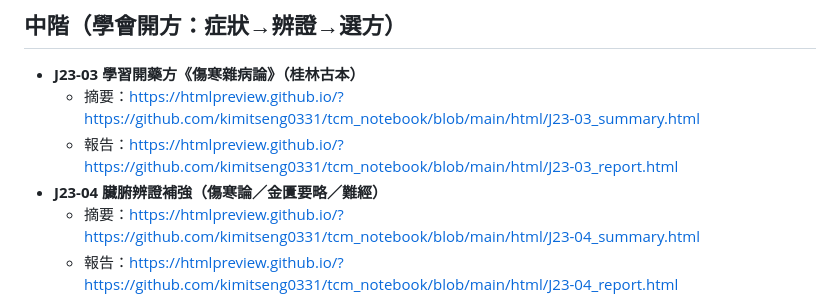
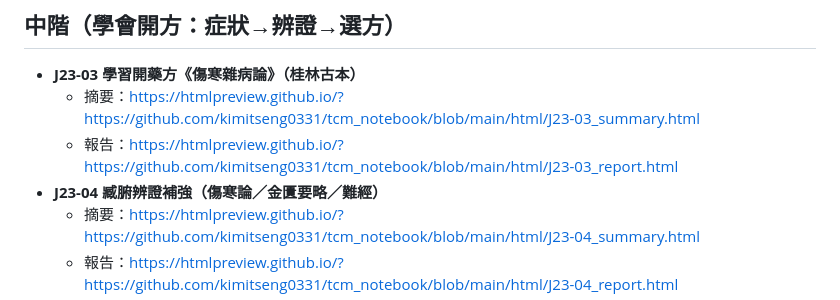
Before and after one commit to kimitseng0331/tcm_notebook, a Markdown page: README.md, the part around one of its changes. Drawn GitHub-style.

```diff
--- a/README.md
+++ b/README.md
@@ -33,7 +33,7 @@
 - **J23-03 學習開藥方《傷寒雜病論》（桂林古本）**
   - 摘要：https://htmlpreview.github.io/?https://github.com/kimitseng0331/tcm_notebook/blob/main/html/J23-03_summary.html
   - 報告：https://htmlpreview.github.io/?https://github.com/kimitseng0331/tcm_notebook/blob/main/html/J23-03_report.html
-- **J23-04 臟腑辨證補強（傷寒論／金匱要略／難經）**
+- **J23-04 臧腑辨證補強（傷寒論／金匱要略／難經）**
   - 摘要：https://htmlpreview.github.io/?https://github.com/kimitseng0331/tcm_notebook/blob/main/html/J23-04_summary.html
   - 報告：https://htmlpreview.github.io/?https://github.com/kimitseng0331/tcm_notebook/blob/main/html/J23-04_report.html
 - **J23-09《傷寒論類方》徐靈胎**（網站）
```
Also changed, not shown: other parts of README.md (+2 -6 lines).
